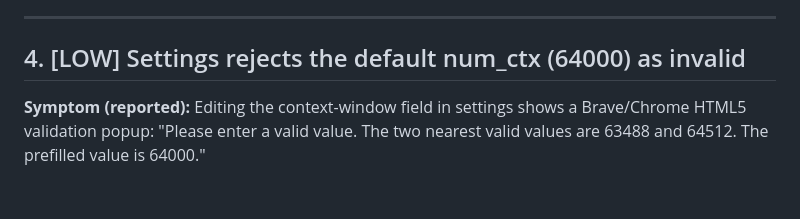
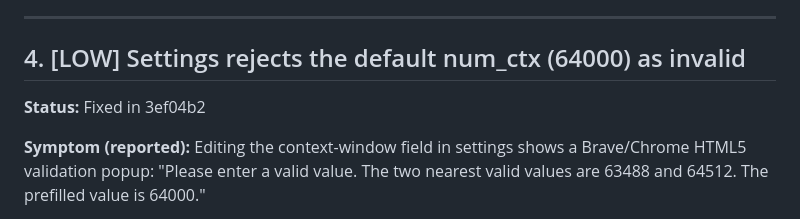
Before and after one commit to yngvark/gmail-sorter-chrome-extension, a Markdown page: issues.md, the part around the change. Rendered like a GitHub page; blank space fills up the shorter version.

Commit message:
chore(issues): mark #4 as fixed

```diff
--- a/issues.md
+++ b/issues.md
@@ -125,6 +125,8 @@ hidden when empty.
 
 ## 4. [LOW] Settings rejects the default num_ctx (64000) as invalid
 
+**Status:** Fixed in 3ef04b2
+
 **Symptom (reported):** Editing the context-window field in settings shows
 a Brave/Chrome HTML5 validation popup: "Please enter a valid value. The two
 nearest valid values are 63488 and 64512. The prefilled value is 64000."
```
